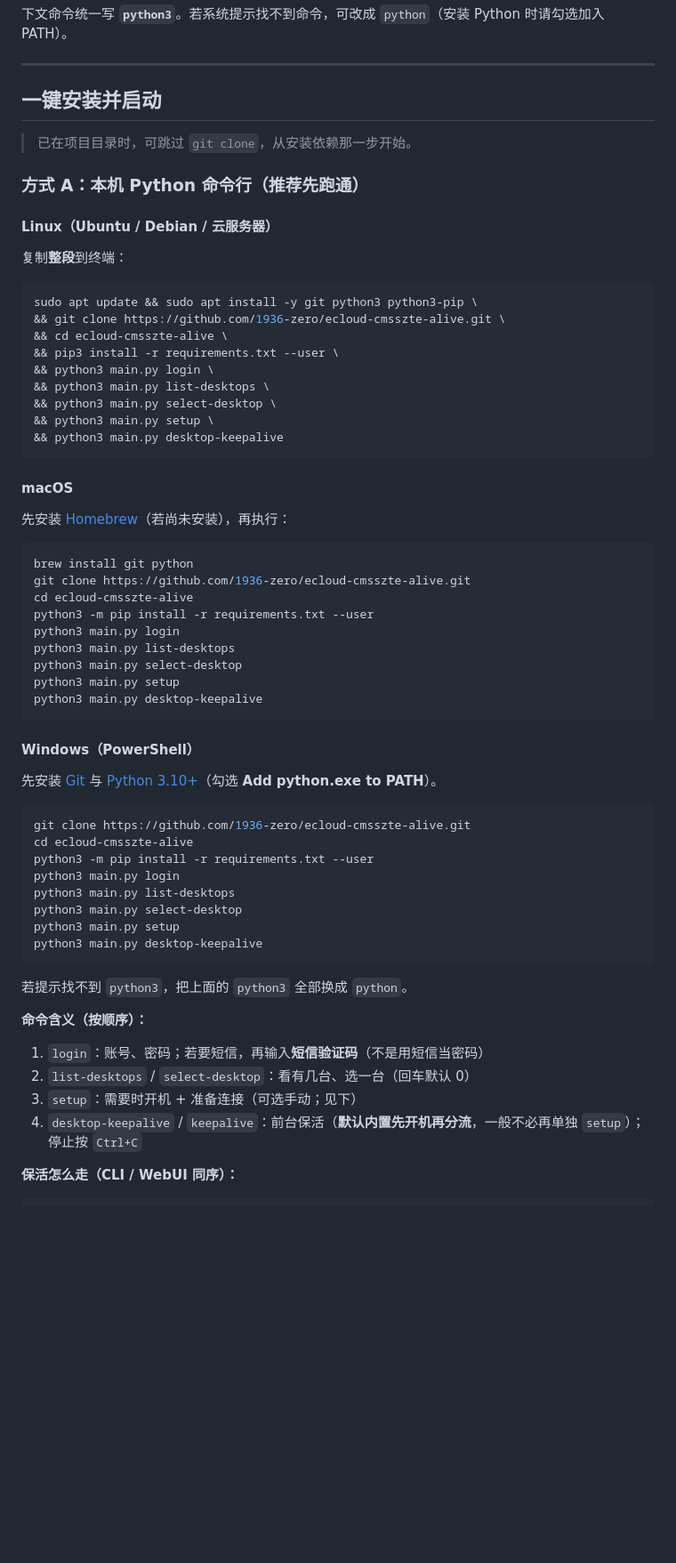
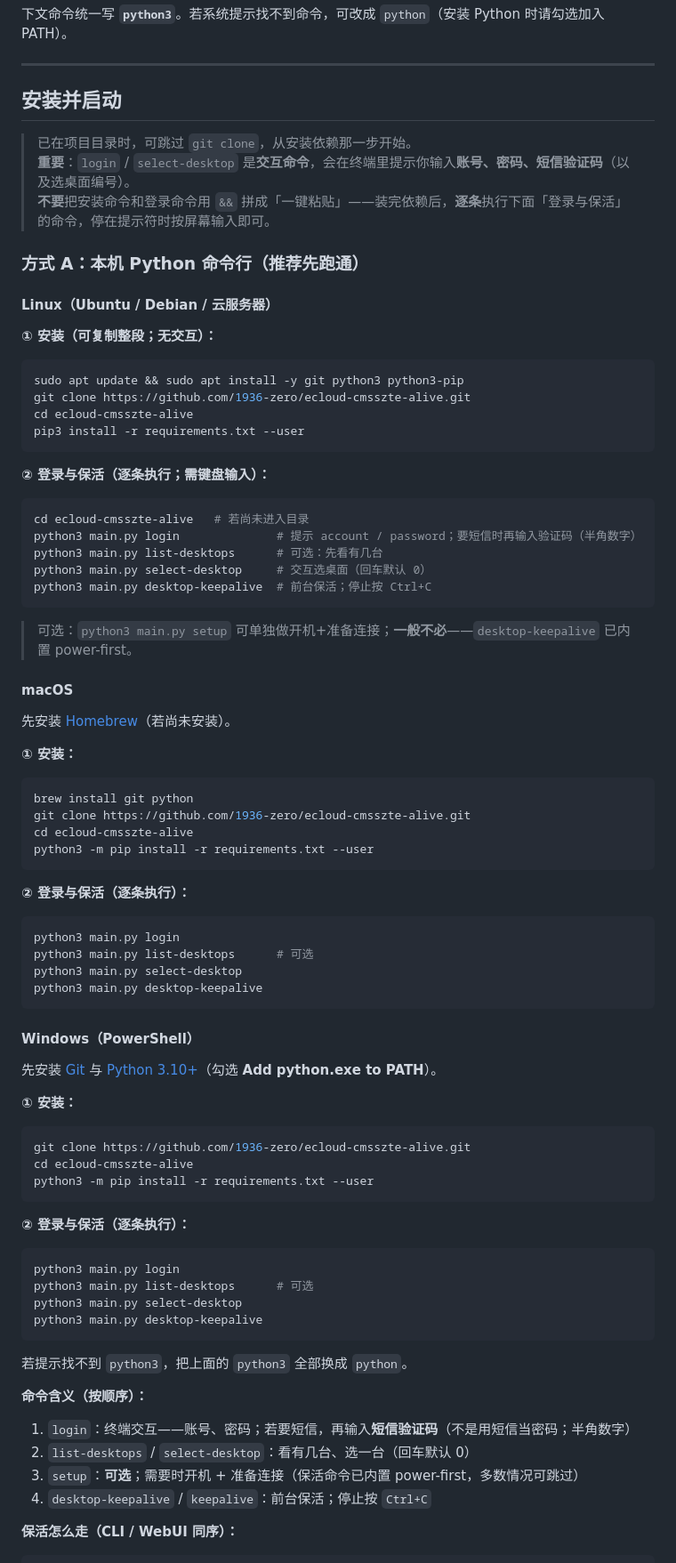
Before and after one commit to 1936-zero/ecloud-cmsszte-alive, a Markdown page: README.md, the part around one of its changes. Shown at 89% size. Drawn GitHub-style; blank space fills up the shorter version.

Commit message:
docs(README): split install vs interactive login — no && one-shot past login
login/select-desktop need account/password/SMS prompts; do not chain with
install via &&. Mark setup optional (desktop-keepalive power-first).

````diff
--- a/README.md
+++ b/README.md
@@ -47,41 +47,56 @@ https://github.com/1936-zero/ecloud-cmsszte-alive.git
 
 ---
 
-## 一键安装并启动
+## 安装并启动
 
 > 已在项目目录时，可跳过 `git clone`，从安装依赖那一步开始。
+> **重要**：`login` / `select-desktop` 是**交互命令**，会在终端里提示你输入**账号、密码、短信验证码**（以及选桌面编号）。
+> **不要**把安装命令和登录命令用 `&&` 拼成「一键粘贴」——装完依赖后，**逐条**执行下面「登录与保活」的命令，停在提示符时按屏幕输入即可。
 
 ### 方式 A：本机 Python 命令行（推荐先跑通）
 
 #### Linux（Ubuntu / Debian / 云服务器）
 
-复制**整段**到终端：
+**① 安装（可复制整段；无交互）：**
 
 ```bash
-sudo apt update && sudo apt install -y git python3 python3-pip \
-&& git clone https://github.com/1936-zero/ecloud-cmsszte-alive.git \
-&& cd ecloud-cmsszte-alive \
-&& pip3 install -r requirements.txt --user \
-&& python3 main.py login \
-&& python3 main.py list-desktops \
-&& python3 main.py select-desktop \
-&& python3 main.py setup \
-&& python3 main.py desktop-keepalive
+sudo apt update && sudo apt install -y git python3 python3-pip
+git clone https://github.com/1936-zero/ecloud-cmsszte-alive.git
+cd ecloud-cmsszte-alive
+pip3 install -r requirements.txt --user
 ```
+
+**② 登录与保活（逐条执行；需键盘输入）：**
+
+```bash
+cd ecloud-cmsszte-alive   # 若尚未进入目录
+python3 main.py login              # 提示 account / password；要短信时再输入验证码（半角数字）
+python3 main.py list-desktops      # 可选：先看有几台
+python3 main.py select-desktop     # 交互选桌面（回车默认 0）
+python3 main.py desktop-keepalive  # 前台保活；停止按 Ctrl+C
+```
+
+> 可选：`python3 main.py setup` 可单独做开机+准备连接；**一般不必**——`desktop-keepalive` 已内置 power-first。
 
 #### macOS
 
-先安装 [Homebrew](https://brew.sh/)（若尚未安装），再执行：
+先安装 [Homebrew](https://brew.sh/)（若尚未安装）。
+
+**① 安装：**
 
 ```bash
 brew install git python
 git clone https://github.com/1936-zero/ecloud-cmsszte-alive.git
 cd ecloud-cmsszte-alive
 python3 -m pip install -r requirements.txt --user
+```
+
+**② 登录与保活（逐条执行）：**
+
+```bash
 python3 main.py login
-python3 main.py list-desktops
+python3 main.py list-desktops      # 可选
 python3 main.py select-desktop
-python3 main.py setup
 python3 main.py desktop-keepalive
 ```
 
@@ -89,14 +104,20 @@ python3 main.py desktop-keepalive
 
 先安装 [Git](https://git-scm.com/download/win) 与 [Python 3.10+](https://www.python.org/downloads/)（勾选 **Add python.exe to PATH**）。
 
+**① 安装：**
+
 ```powershell
 git clone https://github.com/1936-zero/ecloud-cmsszte-alive.git
 cd ecloud-cmsszte-alive
 python3 -m pip install -r requirements.txt --user
+```
+
+**② 登录与保活（逐条执行）：**
+
+```powershell
 python3 main.py login
-python3 main.py list-desktops
+python3 main.py list-desktops      # 可选
 python3 main.py select-desktop
-python3 main.py setup
 python3 main.py desktop-keepalive
 ```
 
@@ -104,10 +125,10 @@ python3 main.py desktop-keepalive
 
 **命令含义（按顺序）：**
 
-1. `login`：账号、密码；若要短信，再输入**短信验证码**（不是用短信当密码）
+1. `login`：终端交互——账号、密码；若要短信，再输入**短信验证码**（不是用短信当密码；半角数字）
 2. `list-desktops` / `select-desktop`：看有几台、选一台（回车默认 0）
-3. `setup`：需要时开机 + 准备连接（可选手动；见下）
-4. `desktop-keepalive` / `keepalive`：前台保活（**默认内置先开机再分流**，一般不必再单独 `setup`）；停止按 `Ctrl+C`
+3. `setup`：**可选**；需要时开机 + 准备连接（保活命令已内置 power-first，多数情况可跳过）
+4. `desktop-keepalive` / `keepalive`：前台保活；停止按 `Ctrl+C`
 
 **保活怎么走（CLI / WebUI 同序）：**
 
````
Also changed, not shown: other parts of README.md (+1 -1 lines).
